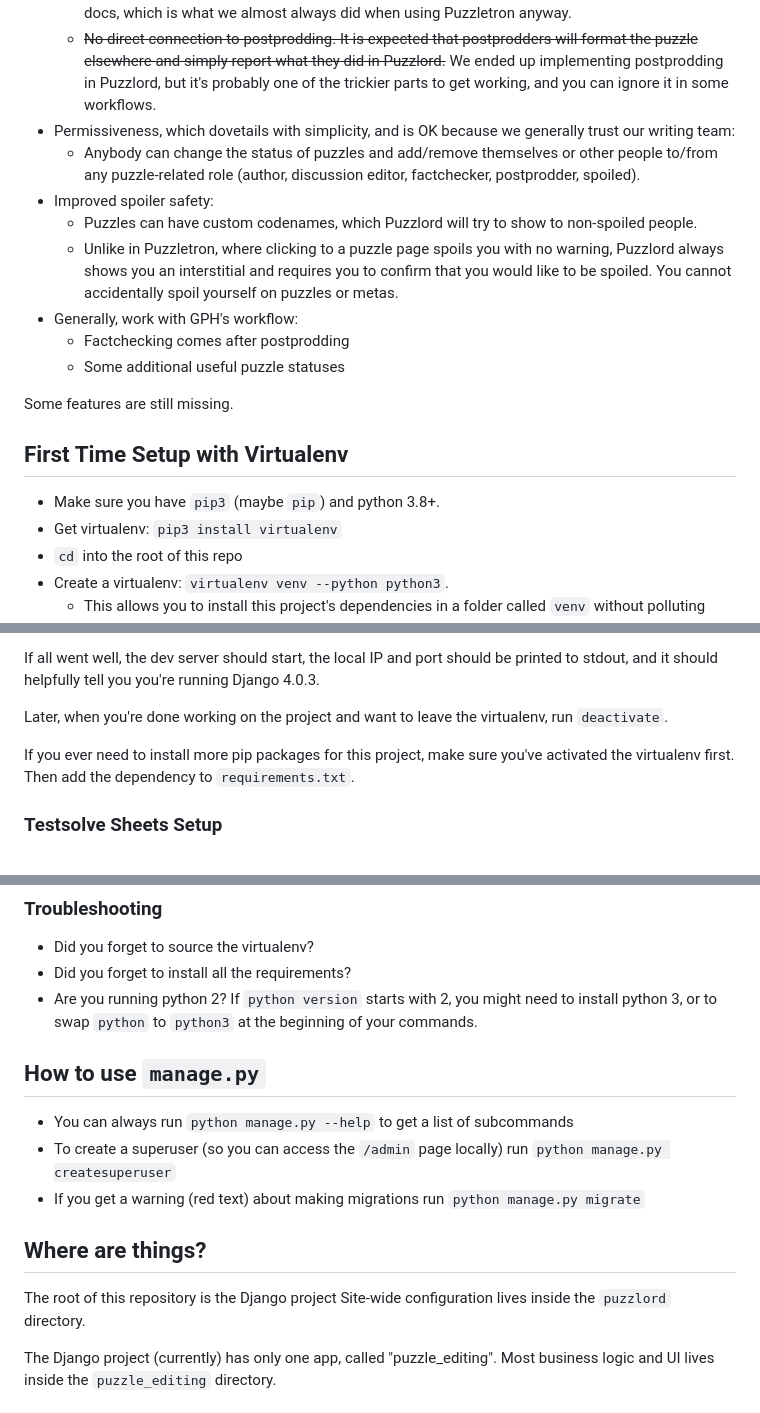
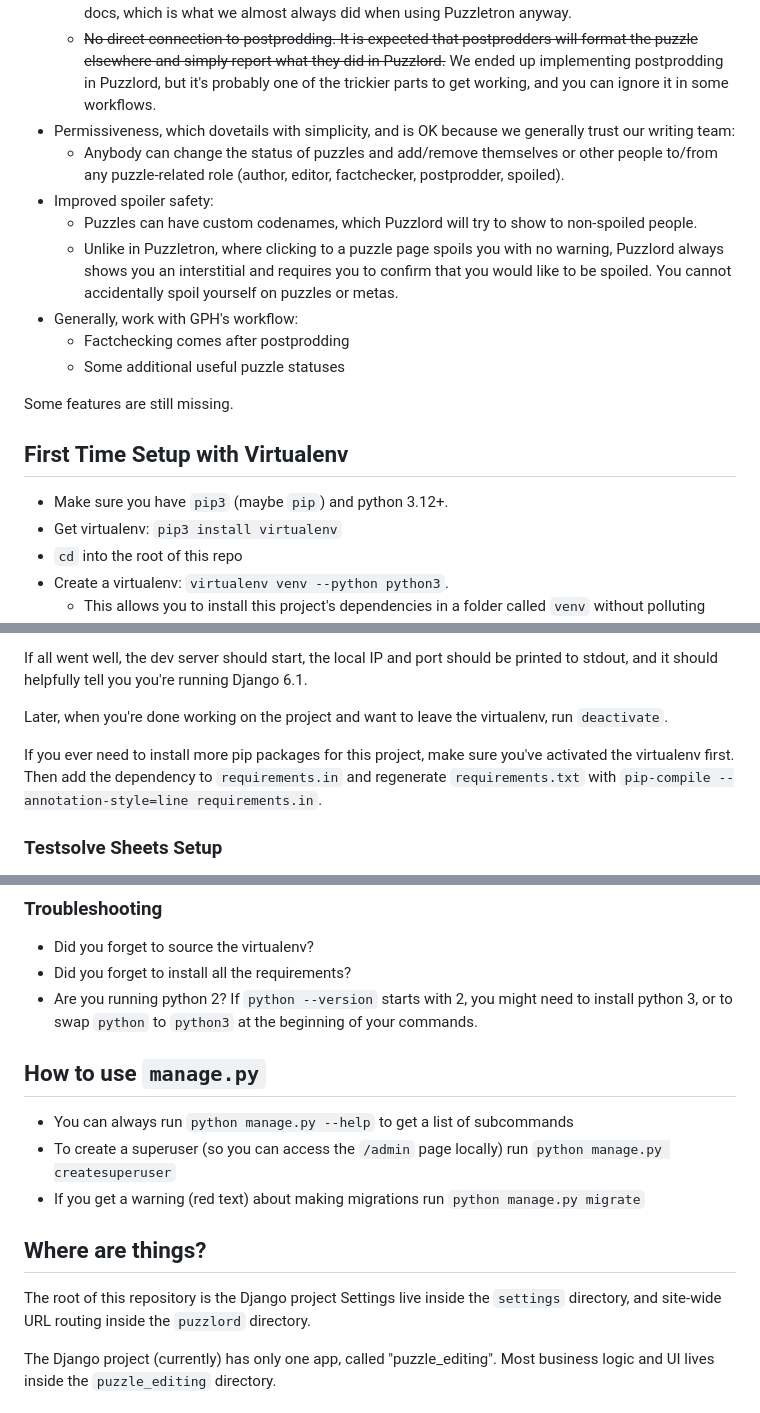
Before and after one commit to galacticpuzzlehunt/puzzlord, a Markdown page: README.md, 3 parts joined by grey strips. Rendered like a GitHub page.

```diff
--- a/README.md
+++ b/README.md
@@ -17,7 +17,7 @@ Some goals and consequences of Puzzlord's design:
     - No uploading files for puzzles or solutions. Instead, you can just paste links to external files or docs, which is what we almost always did when using Puzzletron anyway.
     - ~~No direct connection to postprodding. It is expected that postprodders will format the puzzle elsewhere and simply report what they did in Puzzlord.~~ We ended up implementing postprodding in Puzzlord, but it's probably one of the trickier parts to get working, and you can ignore it in some workflows.
 - Permissiveness, which dovetails with simplicity, and is OK because we generally trust our writing team:
-    - Anybody can change the status of puzzles and add/remove themselves or other people to/from any puzzle-related role (author, discussion editor, factchecker, postprodder, spoiled).
+    - Anybody can change the status of puzzles and add/remove themselves or other people to/from any puzzle-related role (author, editor, factchecker, postprodder, spoiled).
 - Improved spoiler safety:
     - Puzzles can have custom codenames, which Puzzlord will try to show to non-spoiled people.
     - Unlike in Puzzletron, where clicking to a puzzle page spoils you with no warning, Puzzlord always shows you an interstitial and requires you to confirm that you would like to be spoiled. You cannot accidentally spoil yourself on puzzles or metas.
@@ -29,7 +29,7 @@ Some features are still missing.
 
 ## First Time Setup with Virtualenv
 
-- Make sure you have `pip3` (maybe `pip`) and python 3.8+.
+- Make sure you have `pip3` (maybe `pip`) and python 3.12+.
 - Get virtualenv: `pip3 install virtualenv`
 - `cd` into the root of this repo
 - Create a virtualenv: `virtualenv venv --python python3`.
@@ -55,13 +55,14 @@ Some features are still missing.
 
 If all went well, the dev server should start, the local IP and port should be
 printed to stdout, and it should helpfully tell you you're running Django
-4.0.3.
+6.1.
 
 Later, when you're done working on the project and want to leave the virtualenv,
 run `deactivate`.
 
 If you ever need to install more pip packages for this project, make sure you've
-activated the virtualenv first. Then add the dependency to `requirements.txt`.
+activated the virtualenv first. Then add the dependency to `requirements.in` and
+regenerate `requirements.txt` with `pip-compile --annotation-style=line requirements.in`.
 
 ### Testsolve Sheets Setup
 
@@ -78,7 +79,7 @@ activated the virtualenv first. Then add the dependency to `requirements.txt`.
 ### Troubleshooting
  - Did you forget to source the virtualenv?
  - Did you forget to install all the requirements?
- - Are you running python 2? If `python version` starts with 2, you might need to install python 3, or to swap `python` to `python3` at the beginning of your commands.
+ - Are you running python 2? If `python --version` starts with 2, you might need to install python 3, or to swap `python` to `python3` at the beginning of your commands.
 
 ## How to use `manage.py`
 
@@ -89,7 +90,8 @@ activated the virtualenv first. Then add the dependency to `requirements.txt`.
 ## Where are things?
 
 The root of this repository is the Django project
-Site-wide configuration lives inside the `puzzlord` directory.
+Settings live inside the `settings` directory, and site-wide URL routing inside
+the `puzzlord` directory.
 
 The Django project (currently) has only one app, called "puzzle_editing". Most
 business logic and UI lives inside the `puzzle_editing` directory.
```
Also changed, not shown: other parts of README.md (+1 -1 lines).
